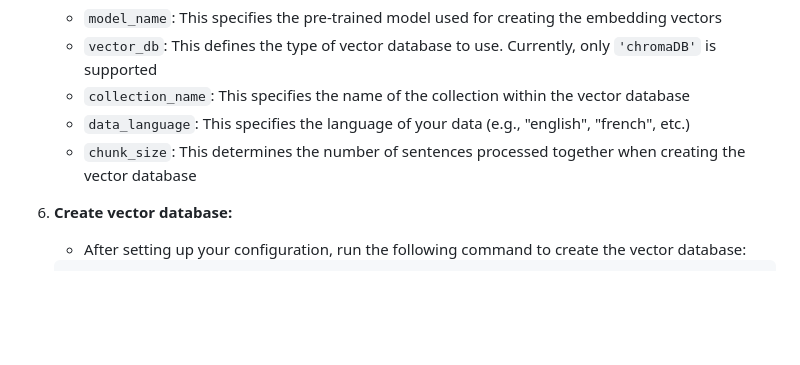
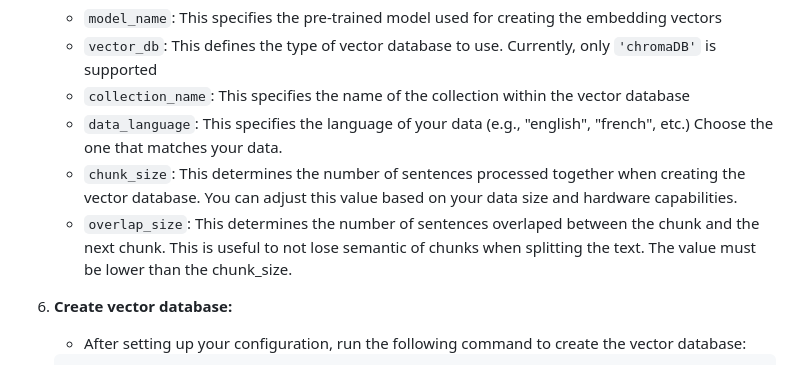
Before and after one commit to ahmad-zurih/rag-framework, a Markdown page: readme.md, the part around the change. GitHub-like rendering; blank space fills up the shorter version.

```diff
--- a/readme.md
+++ b/readme.md
@@ -141,8 +141,9 @@ This repository contains a Retrieval-Augmented Generation (RAG) framework for ef
     * `model_name`: This specifies the pre-trained model used for creating the embedding vectors
     * `vector_db`: This defines the type of vector database to use. Currently, only `'chromaDB'` is supported
     * `collection_name`: This specifies the name of the collection within the vector database
-    * `data_language`: This specifies the language of your data (e.g., "english", "french", etc.)
-    * `chunk_size`: This determines the number of sentences processed together when creating the vector database
+    * `data_language`: This specifies the language of your data (e.g., "english", "french", etc.) Choose the one that matches your data.
+    * `chunk_size`: This determines the number of sentences processed together when creating the vector database. You can adjust this value based on your data size and hardware capabilities.
+    * `overlap_size`: This determines the number of sentences overlaped between the chunk and the next chunk. This is useful to not lose semantic of chunks when splitting the text. The value must be lower than the chunk_size.
 
 6.  **Create vector database:**
 
```
